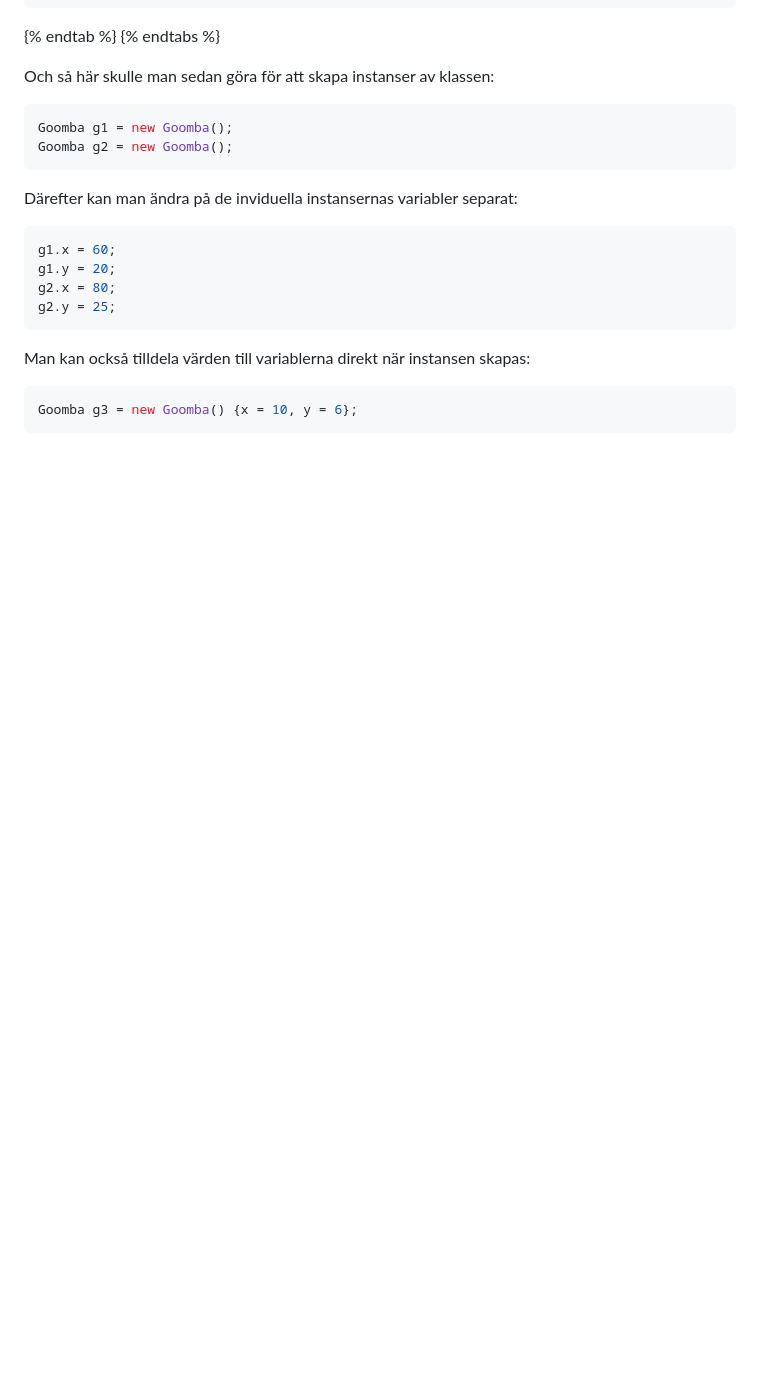
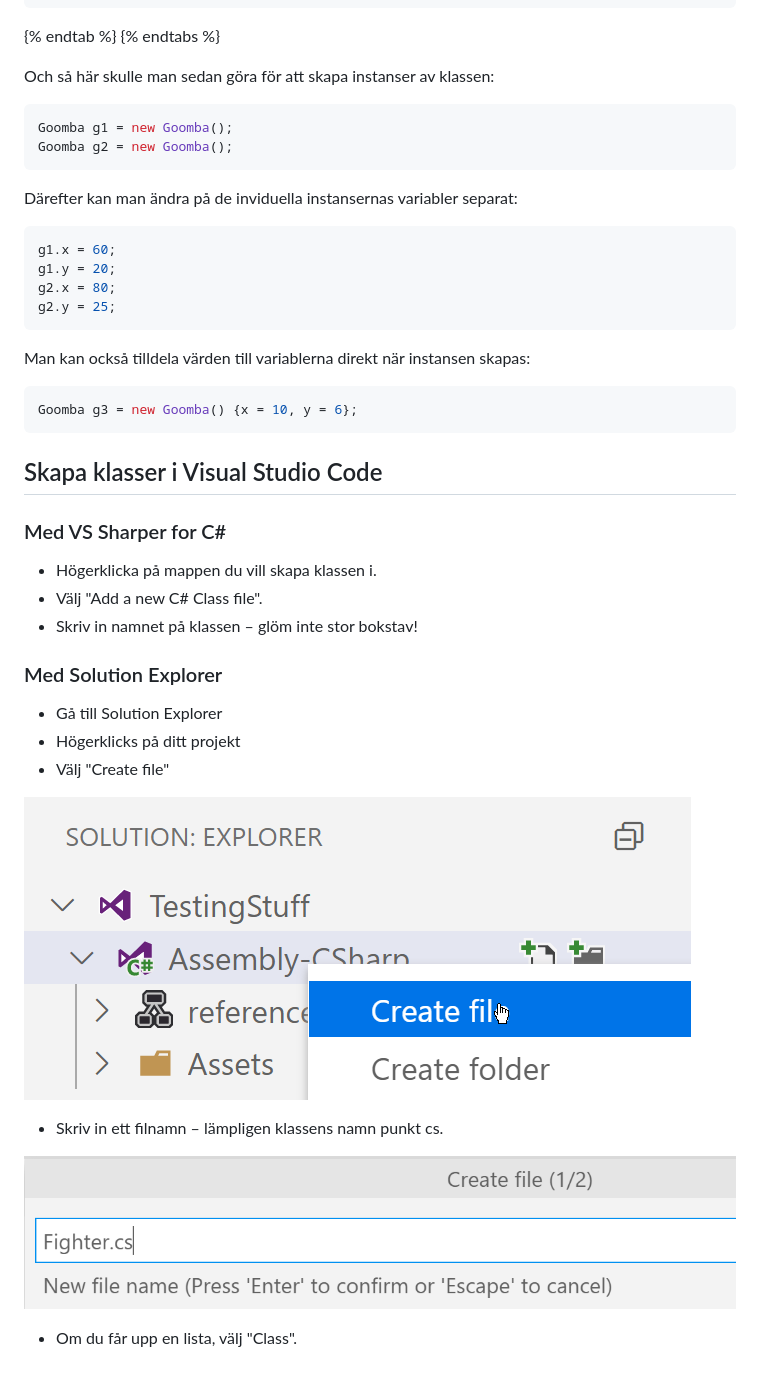
Before and after one commit to krank/csharp-ref, a Markdown page: klasser-och-instanser.md, the part around the change. GitHub-like rendering; pictures changed too: .gitbook/assets/image (17).png, .gitbook/assets/image (18).png (added); blank space fills up the shorter version.

Commit message:
GitBook: [master] 3 pages and 3 assets modified

````diff
--- a/klasser-och-instanser.md
+++ b/klasser-och-instanser.md
@@ -42,3 +42,25 @@ Man kan också tilldela värden till variablerna direkt när instansen skapas:
 ```csharp
 Goomba g3 = new Goomba() {x = 10, y = 6};
 ```
+
+## Skapa klasser i Visual Studio Code
+
+### Med VS Sharper for C\#
+
+* Högerklicka på mappen du vill skapa klassen i.
+* Välj "Add a new C\# Class file".
+* Skriv in namnet på klassen – glöm inte stor bokstav!
+
+### Med Solution Explorer
+
+* Gå till Solution Explorer
+* Högerklicks på ditt projekt
+* Välj "Create file"
+
+![](.gitbook/assets/image%20%2817%29.png)
+
+* Skriv in ett filnamn – lämpligen klassens namn punkt cs.
+
+![](.gitbook/assets/image%20%2818%29.png)
+
+* Om du får upp en lista, välj "Class".
````
Also changed, not shown: generiska-klasser.md (+0 -2 lines), klassdiagram.md (+1 -1 lines), .gitbook/assets/image (19).png (added).
